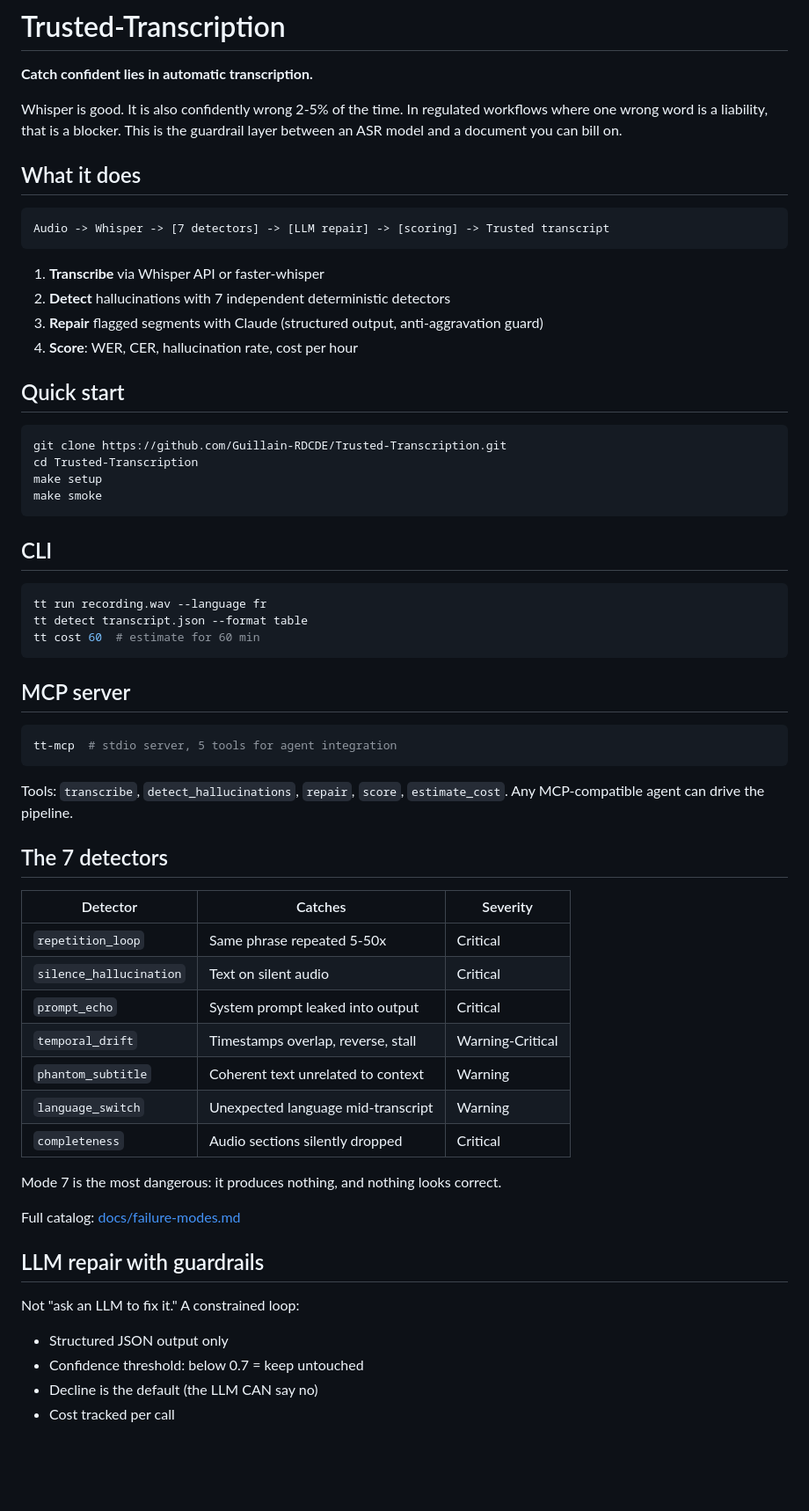
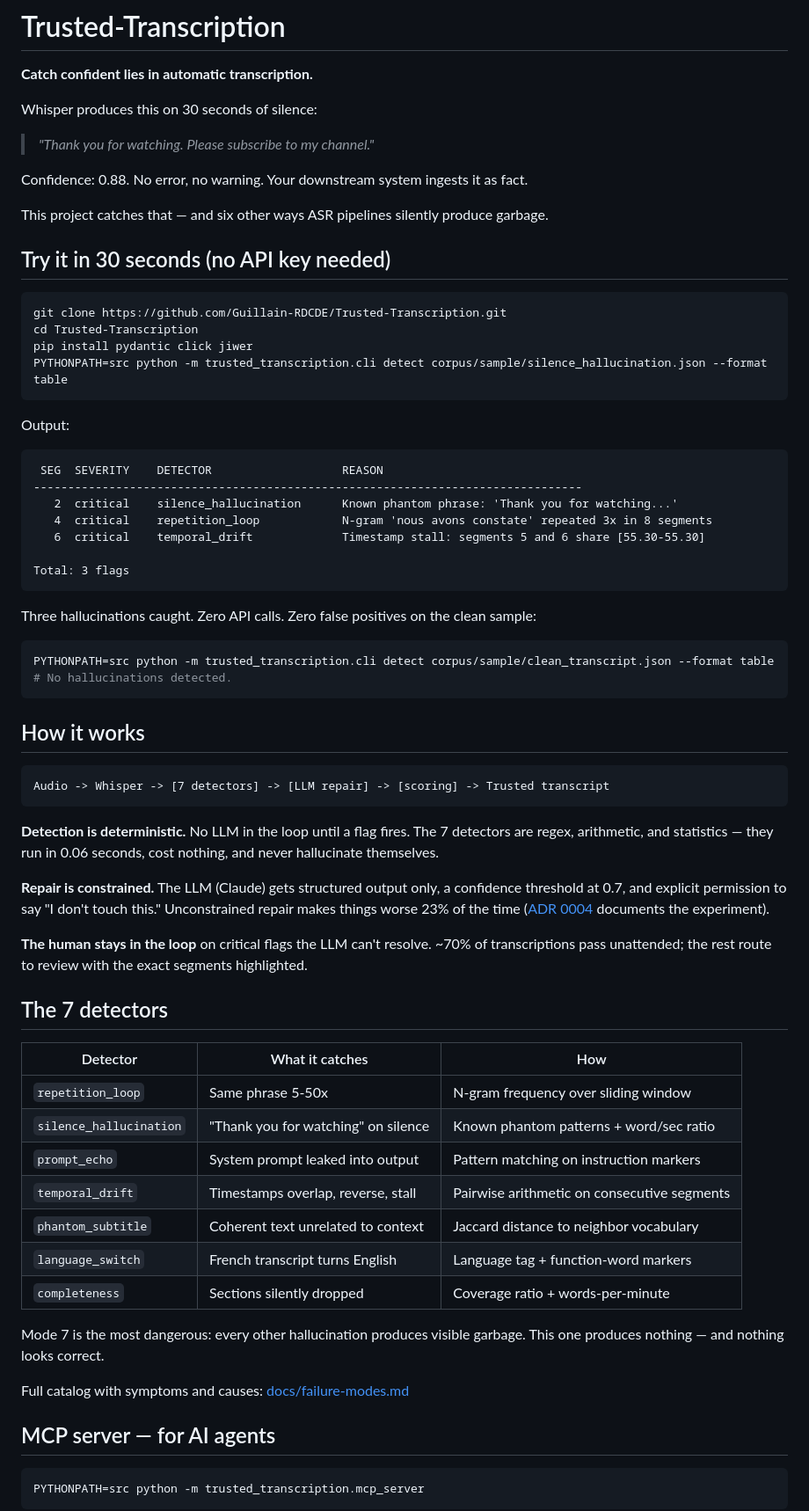
Before and after one commit to Guillain-RDCDE/Trusted-Transcription, a Markdown page: README.md, the part around one of its changes. Shown at 88% size. Drawn GitHub-style; blank space fills up the shorter version.

Commit message:
README: show don't tell — executable examples, real output, 30-sec quickstart

````diff
--- a/README.md
+++ b/README.md
@@ -2,65 +2,73 @@
 
 **Catch confident lies in automatic transcription.**
 
-Whisper is good. It is also confidently wrong 2-5% of the time. In regulated workflows where one wrong word is a liability, that is a blocker. This is the guardrail layer between an ASR model and a document you can bill on.
+Whisper produces this on 30 seconds of silence:
 
-## What it does
+> *"Thank you for watching. Please subscribe to my channel."*
+
+Confidence: 0.88. No error, no warning. Your downstream system ingests it as fact.
+
+This project catches that — and six other ways ASR pipelines silently produce garbage.
+
+## Try it in 30 seconds (no API key needed)
+
+```bash
+git clone https://github.com/Guillain-RDCDE/Trusted-Transcription.git
+cd Trusted-Transcription
+pip install pydantic click jiwer
+PYTHONPATH=src python -m trusted_transcription.cli detect corpus/sample/silence_hallucination.json --format table
+```
+
+Output:
+
+```
+ SEG  SEVERITY    DETECTOR                   REASON
+--------------------------------------------------------------------------------
+   2  critical    silence_hallucination      Known phantom phrase: 'Thank you for watching...'
+   4  critical    repetition_loop            N-gram 'nous avons constate' repeated 3x in 8 segments
+   6  critical    temporal_drift             Timestamp stall: segments 5 and 6 share [55.30-55.30]
+
+Total: 3 flags
+```
+
+Three hallucinations caught. Zero API calls. Zero false positives on the clean sample:
+
+```bash
+PYTHONPATH=src python -m trusted_transcription.cli detect corpus/sample/clean_transcript.json --format table
+# No hallucinations detected.
+```
+
+## How it works
 
 ```
 Audio -> Whisper -> [7 detectors] -> [LLM repair] -> [scoring] -> Trusted transcript
 ```
 
-1. **Transcribe** via Whisper API or faster-whisper
-2. **Detect** hallucinations with 7 independent deterministic detectors
-3. **Repair** flagged segments with Claude (structured output, anti-aggravation guard)
-4. **Score**: WER, CER, hallucination rate, cost per hour
+**Detection is deterministic.** No LLM in the loop until a flag fires. The 7 detectors are regex, arithmetic, and statistics — they run in 0.06 seconds, cost nothing, and never hallucinate themselves.
 
-## Quick start
+**Repair is constrained.** The LLM (Claude) gets structured output only, a confidence threshold at 0.7, and explicit permission to say "I don't touch this." Unconstrained repair makes things worse 23% of the time ([ADR 0004](docs/adr/0004-anti-aggravation-guard.md) documents the experiment).
 
-```bash
-git clone https://github.com/Guillain-RDCDE/Trusted-Transcription.git
-cd Trusted-Transcription
-make setup
-make smoke
-```
-
-## CLI
-
-```bash
-tt run recording.wav --language fr
-tt detect transcript.json --format table
-tt cost 60  # estimate for 60 min
-```
-
-## MCP server
-
-```bash
-tt-mcp  # stdio server, 5 tools for agent integration
-```
-
-Tools: `transcribe`, `detect_hallucinations`, `repair`, `score`, `estimate_cost`. Any MCP-compatible agent can drive the pipeline.
+**The human stays in the loop** on critical flags the LLM can't resolve. ~70% of transcriptions pass unattended; the rest route to review with the exact segments highlighted.
 
 ## The 7 detectors
 
-| Detector | Catches | Severity |
-|----------|---------|----------|
-| `repetition_loop` | Same phrase repeated 5-50x | Critical |
-| `silence_hallucination` | Text on silent audio | Critical |
-| `prompt_echo` | System prompt leaked into output | Critical |
-| `temporal_drift` | Timestamps overlap, reverse, stall | Warning-Critical |
-| `phantom_subtitle` | Coherent text unrelated to context | Warning |
-| `language_switch` | Unexpected language mid-transcript | Warning |
-| `completeness` | Audio sections silently dropped | Critical |
+| Detector | What it catches | How |
+|----------|----------------|-----|
+| `repetition_loop` | Same phrase 5-50x | N-gram frequency over sliding window |
+| `silence_hallucination` | "Thank you for watching" on silence | Known phantom patterns + word/sec ratio |
+| `prompt_echo` | System prompt leaked into output | Pattern matching on instruction markers |
+| `temporal_drift` | Timestamps overlap, reverse, stall | Pairwise arithmetic on consecutive segments |
+| `phantom_subtitle` | Coherent text unrelated to context | Jaccard distance to neighbor vocabulary |
+| `language_switch` | French transcript turns English | Language tag + function-word markers |
+| `completeness` | Sections silently dropped | Coverage ratio + words-per-minute |
 
-Mode 7 is the most dangerous: it produces nothing, and nothing looks correct.
+Mode 7 is the most dangerous: every other hallucination produces visible garbage. This one produces nothing — and nothing looks correct.
 
-Full catalog: [docs/failure-modes.md](docs/failure-modes.md)
+Full catalog with symptoms and causes: [docs/failure-modes.md](docs/failure-modes.md)
 
-## LLM repair with guardrails
+## MCP server — for AI agents
 
-Not "ask an LLM to fix it." A constrained loop:
-- Structured JSON output only
-- Confidence threshold: below 0.7 = keep untouched
-- Decline is the default (the LLM CAN say no)
-- Cost tracked per call
+```bash
+PYTHONPATH=src python -m trusted_transcription.mcp_server
+```
 
````
Also changed, not shown: other parts of README.md (+31 -16 lines).
